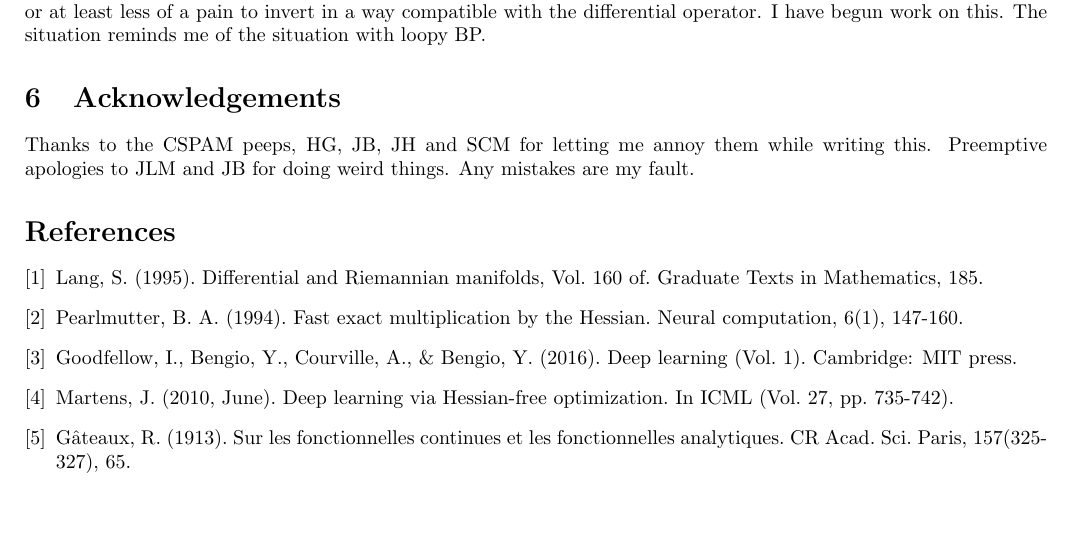
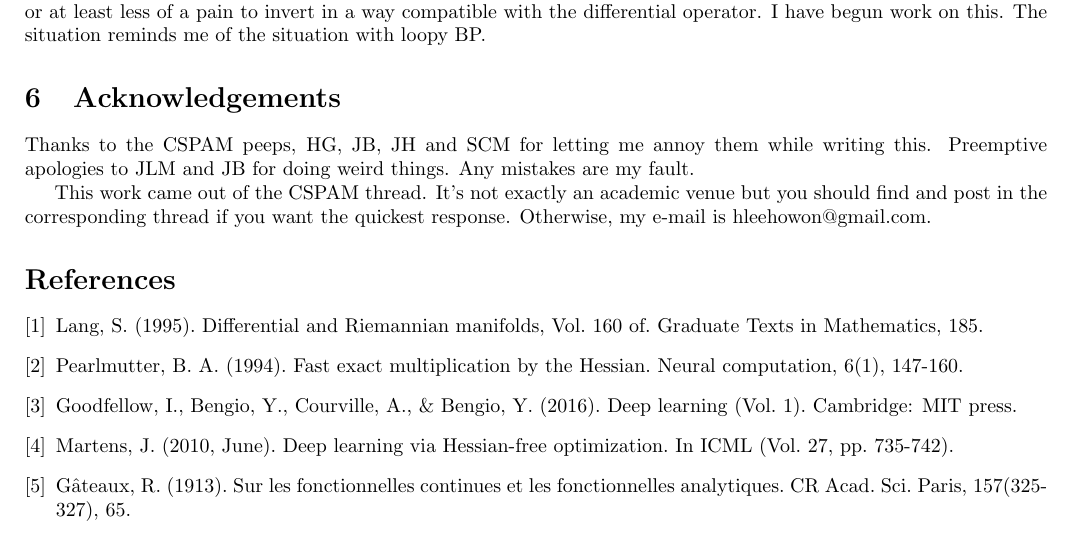
Before and after one commit to howonlee/bobdobbshess, a LaTeX document (writeup.tex): part of page 6 of 6, cut so that both start at the same text, the shorter picture padded with empty space. Compiled offline with pdfLaTeX.

Commit message:
lollin at the thread

```diff
--- a/writeup.tex
+++ b/writeup.tex
@@ -226,6 +226,8 @@ It may be more worth the while to find a network architecture where the weight-t
 
 Thanks to the CSPAM peeps, HG, JB, JH and SCM for letting me annoy them while writing this. Preemptive apologies to JLM and JB for doing weird things. Any mistakes are my fault.
 
+This work came out of the CSPAM thread. It's not exactly an academic venue but you should find and post in the corresponding thread if you want the quickest response. Otherwise, my e-mail is hleehowon@gmail.com.
+
 \begin{thebibliography}{9}
 \bibitem{lang1995}
 Lang, S. (1995). Differential and Riemannian manifolds, Vol. 160 of. Graduate Texts in Mathematics, 185.
```
Also changed, not shown: writeup.pdf.
